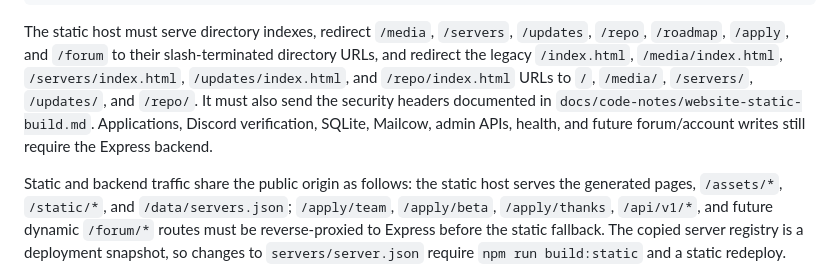
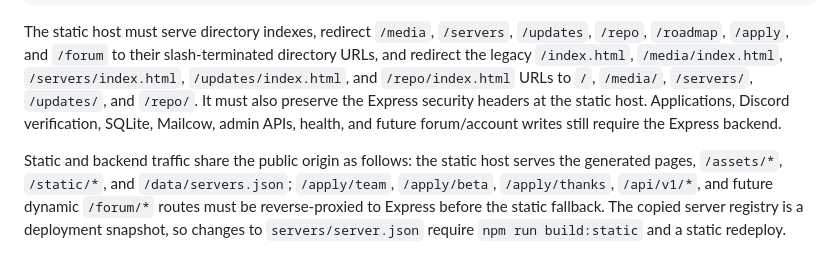
Before and after one commit to G-A-R-D-E-N/Commonwealth-Online, a Markdown page: Website/README.md, the part around the change. Rendered like a GitHub page.

Commit message:
Remove internal documentation reference

```diff
--- a/Website/README.md
+++ b/Website/README.md
@@ -230,8 +230,8 @@ The static host must serve directory indexes, redirect `/media`, `/servers`,
 directory URLs, and redirect the legacy
 `/index.html`, `/media/index.html`, `/servers/index.html`, `/updates/index.html`,
 and `/repo/index.html` URLs to `/`, `/media/`, `/servers/`, `/updates/`, and
-`/repo/`. It must also send the security headers documented in
-`docs/code-notes/website-static-build.md`. Applications, Discord verification,
+`/repo/`. It must also preserve the Express security headers at the static
+host. Applications, Discord verification,
 SQLite, Mailcow, admin APIs, health, and future forum/account writes still
 require the Express backend.
 
```
